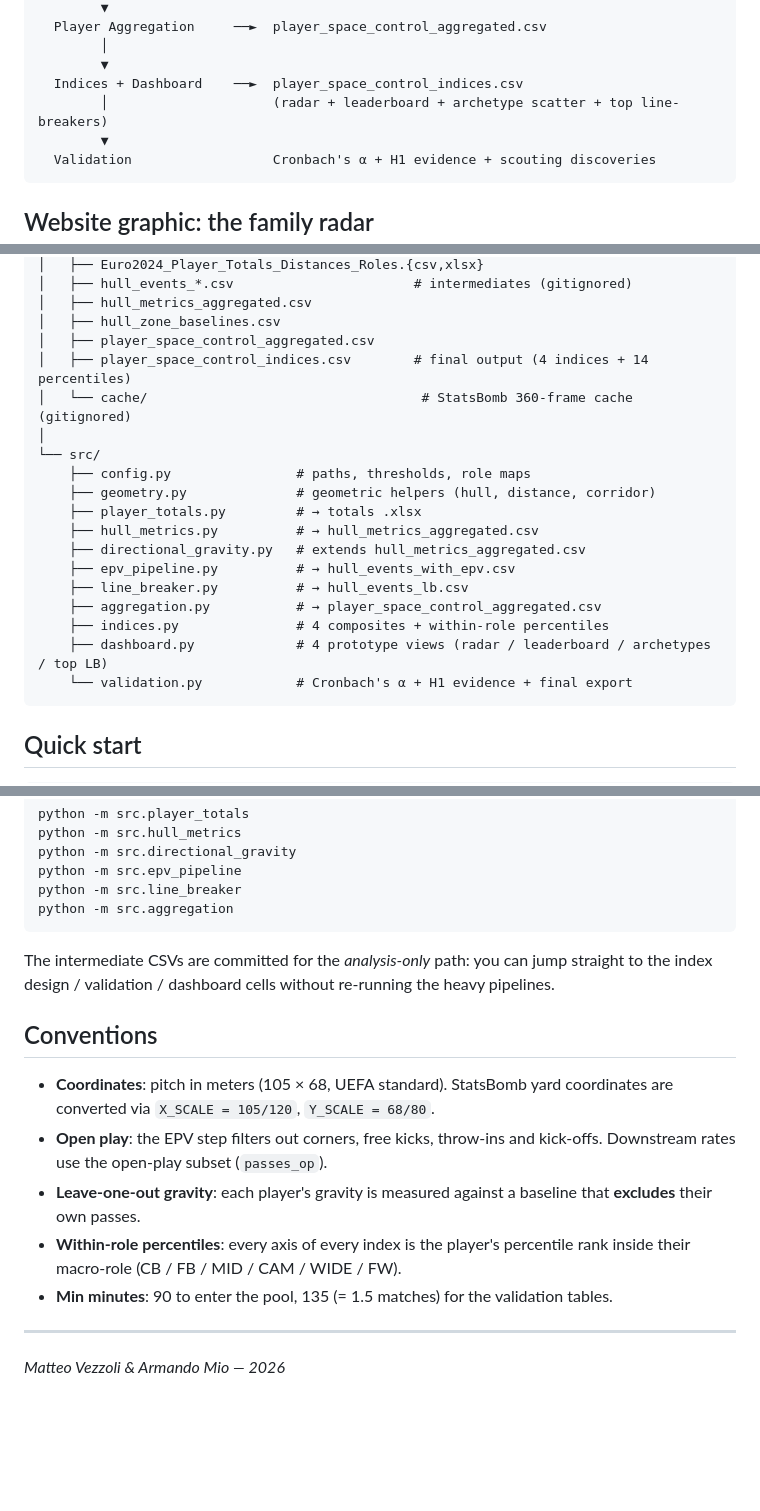
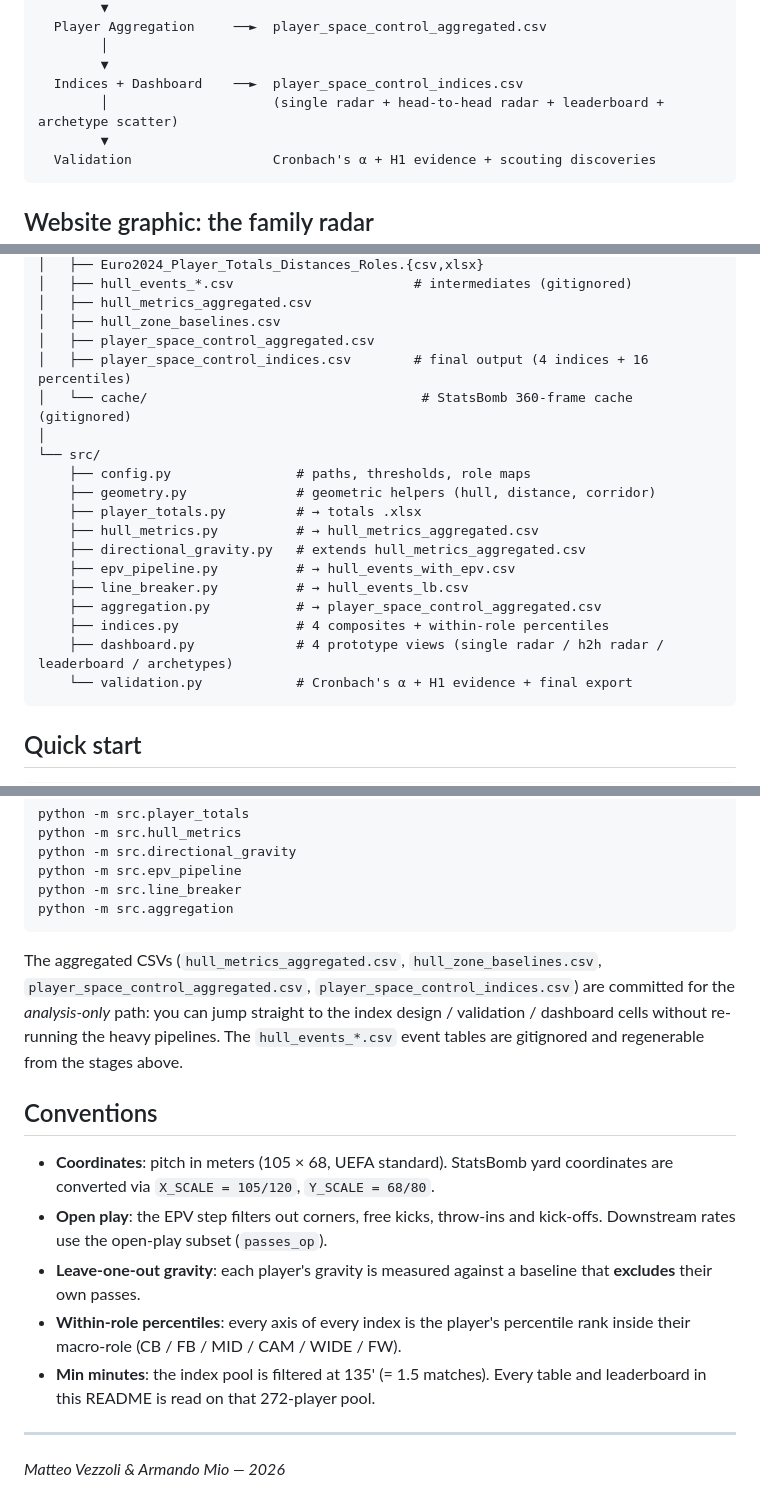
Before and after one commit to ArMat-Analytics/Contextual-Football-Scouting, a Markdown page: Space_Control_and_Value/README.md, 3 parts joined by grey strips. GitHub-like rendering; blank space fills up the shorter version.

Commit message:
Upgrade README v.4

````diff
--- a/Space_Control_and_Value/README.md
+++ b/Space_Control_and_Value/README.md
@@ -73,7 +73,7 @@ StatsBomb events + 360 frames
         │
         ▼
   Indices + Dashboard    ──►  player_space_control_indices.csv
-        │                     (radar + leaderboard + archetype scatter + top line-breakers)
+        │                     (single radar + head-to-head radar + leaderboard + archetype scatter)
         ▼
   Validation                  Cronbach's α + H1 evidence + scouting discoveries
 ```
@@ -184,7 +184,7 @@ Space_Control_and_Value/
 │   ├── hull_metrics_aggregated.csv
 │   ├── hull_zone_baselines.csv
 │   ├── player_space_control_aggregated.csv
-│   ├── player_space_control_indices.csv        # final output (4 indices + 14 percentiles)
+│   ├── player_space_control_indices.csv        # final output (4 indices + 16 percentiles)
 │   └── cache/                                   # StatsBomb 360-frame cache (gitignored)
 │
 └── src/
@@ -197,7 +197,7 @@ Space_Control_and_Value/
     ├── line_breaker.py          # → hull_events_lb.csv
     ├── aggregation.py           # → player_space_control_aggregated.csv
     ├── indices.py               # 4 composites + within-role percentiles
-    ├── dashboard.py             # 4 prototype views (radar / leaderboard / archetypes / top LB)
+    ├── dashboard.py             # 4 prototype views (single radar / h2h radar / leaderboard / archetypes)
     └── validation.py            # Cronbach's α + H1 evidence + final export
 ```
 
@@ -223,7 +223,7 @@ python -m src.line_breaker
 python -m src.aggregation
 ```
 
-The intermediate CSVs are committed for the *analysis-only* path: you can jump straight to the index design / validation / dashboard cells without re-running the heavy pipelines.
+The aggregated CSVs (`hull_metrics_aggregated.csv`, `hull_zone_baselines.csv`, `player_space_control_aggregated.csv`, `player_space_control_indices.csv`) are committed for the *analysis-only* path: you can jump straight to the index design / validation / dashboard cells without re-running the heavy pipelines. The `hull_events_*.csv` event tables are gitignored and regenerable from the stages above.
 
 ## Conventions
 
@@ -231,7 +231,7 @@ The intermediate CSVs are committed for the *analysis-only* path: you can jump s
 - **Open play**: the EPV step filters out corners, free kicks, throw-ins and kick-offs. Downstream rates use the open-play subset (`passes_op`).
 - **Leave-one-out gravity**: each player's gravity is measured against a baseline that **excludes** their own passes.
 - **Within-role percentiles**: every axis of every index is the player's percentile rank inside their macro-role (CB / FB / MID / CAM / WIDE / FW).
-- **Min minutes**: 90 to enter the pool, 135 (= 1.5 matches) for the validation tables.
+- **Min minutes**: the index pool is filtered at 135' (= 1.5 matches). Every table and leaderboard in this README is read on that 272-player pool.
 
 ---
 
````
